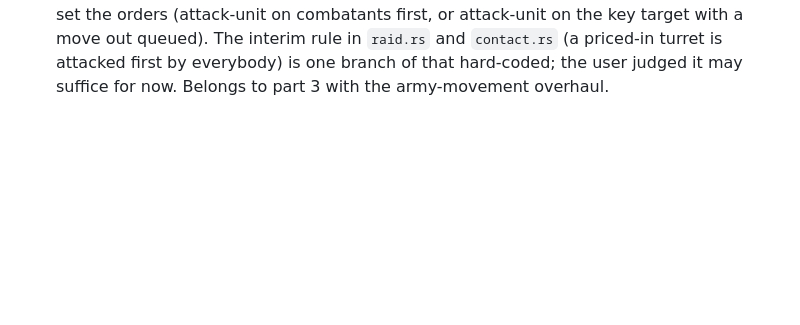
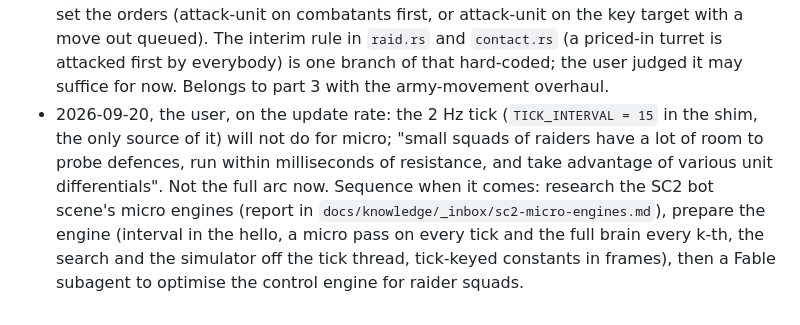
Before and after one commit to computer-whisperer/bar_bots, a Markdown page: docs/design/2026-09-20-army-response.md, the part around the change. Rendered like a GitHub page; blank space fills up the shorter version.

Commit message:
Design: the update rate and the coming micro lane (the user's context)
Co-Authored-By: Claude Fable 5.1 <noreply@anthropic.com>

```diff
--- a/docs/design/2026-09-20-army-response.md
+++ b/docs/design/2026-09-20-army-response.md
@@ -127,3 +127,10 @@ contact response replaces the defend rules (deleted first). 3. Posture replaces
   attack-unit on the key target with a move out queued). The interim rule in `raid.rs` and `contact.rs` (a priced-in
   turret is attacked first by everybody) is one branch of that hard-coded; the user judged it may suffice for now.
   Belongs to part 3 with the army-movement overhaul.
+- 2026-09-20, the user, on the update rate: the 2 Hz tick (`TICK_INTERVAL = 15` in the shim, the only source of it)
+  will not do for micro; "small squads of raiders have a lot of room to probe defences, run within milliseconds of
+  resistance, and take advantage of various unit differentials". Not the full arc now. Sequence when it comes:
+  research the SC2 bot scene's micro engines (report in `docs/knowledge/_inbox/sc2-micro-engines.md`), prepare the
+  engine (interval in the hello, a micro pass on every tick and the full brain every k-th, the search and the
+  simulator off the tick thread, tick-keyed constants in frames), then a Fable subagent to optimise the control
+  engine for raider squads.
```
